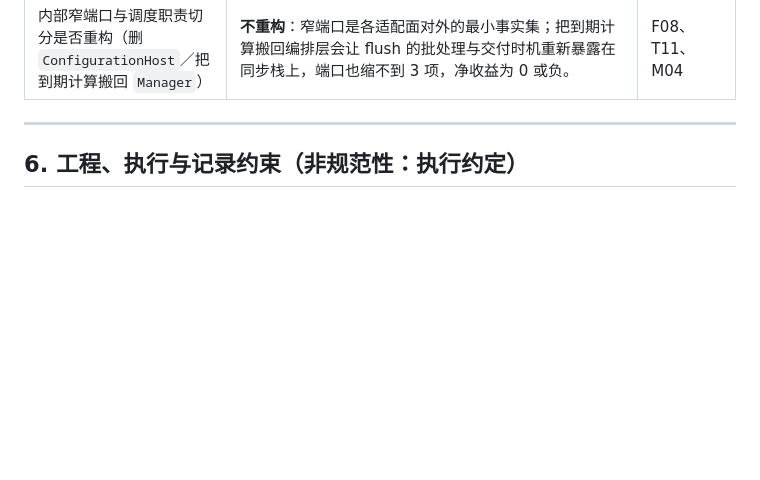
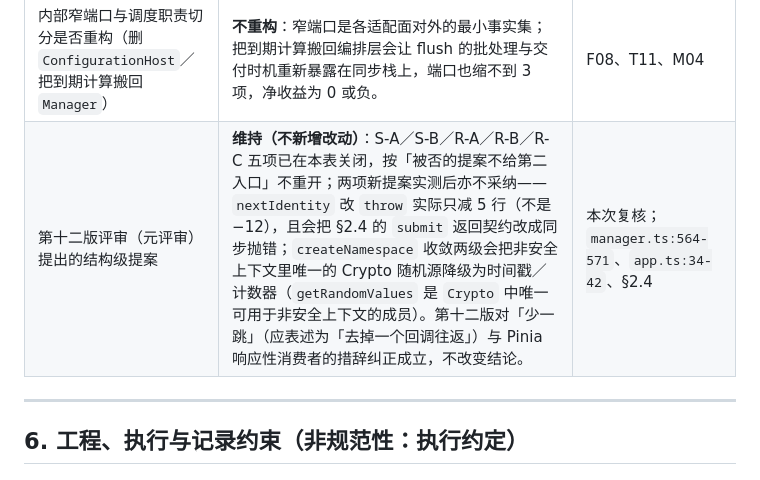
Before and after one commit to anjing0524/vue-refresh, a Markdown page: 统一刷新管理.md, the part around the change. Rendered like a GitHub page; blank space fills up the shorter version.

Commit message:
docs: 第十二版评审复核裁决（维持，不改 src）
五项（S-A/S-B/R-A/R-B/R-C）已在 §5.1 关闭，不再开第二入口；
两项新提案经实测不采纳：nextIdentity 改 throw 实为 −5 行且改动 §2.4 契约，
createNamespace 收敛两级会砍掉非安全上下文唯一的 Crypto 随机源。

```diff
--- a/统一刷新管理.md
+++ b/统一刷新管理.md
@@ -631,6 +631,7 @@ getter 不可读的值不猜成 `false`。没有已知取消事件时当前 quer
 | 配置 getter 读不到时是否降级为「配置无效」 | **不降级**：读不到保留 `null`、未知开关不猜为 `false`、未知不覆盖开启边沿是已声明承诺，验收落 B08/F10/A07.09；降级会把「getter 抛错」变成静默停刷，或误杀暂停期间的单次查询。 | U18、B08、F10 |
 | 安装矩阵是否删除「原地接管」 | **不删除**：同 App 重建（HMR、会话切换）既要只 `provide` 一次，又不能留下指向旧实例的第二份归属，靠的就是已 `disposed` 的原实例让位；删除要求应用侧重写重建路径，并反转既有变体。 | U21、A05（10）、S07 |
 | 内部窄端口与调度职责切分是否重构（删 `ConfigurationHost`／把到期计算搬回 `Manager`） | **不重构**：窄端口是各适配面对外的最小事实集；把到期计算搬回编排层会让 flush 的批处理与交付时机重新暴露在同步栈上，端口也缩不到 3 项，净收益为 0 或负。 | F08、T11、M04 |
+| 第十二版评审（元评审）提出的结构级提案 | **维持（不新增改动）**：S-A／S-B／R-A／R-B／R-C 五项已在本表关闭，按「被否的提案不给第二入口」不重开；两项新提案实测后亦不采纳——`nextIdentity` 改 `throw` 实际只减 5 行（不是 −12），且会把 §2.4 的 `submit` 返回契约改成同步抛错；`createNamespace` 收敛两级会把非安全上下文里唯一的 Crypto 随机源降级为时间戳／计数器（`getRandomValues` 是 `Crypto` 中唯一可用于非安全上下文的成员）。第十二版对「少一跳」（应表述为「去掉一个回调往返」）与 Pinia 响应性消费者的措辞纠正成立，不改变结论。 | 本次复核；`manager.ts:564-571`、`app.ts:34-42`、§2.4 |
 
 ---
 
```
